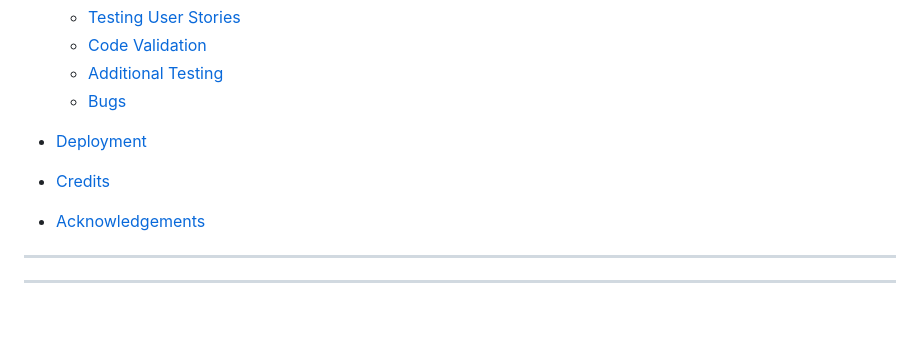
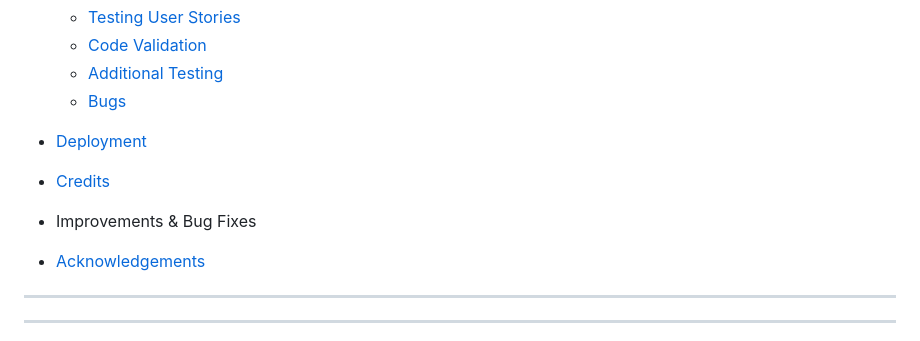
Before and after one commit to mouneeshwarip/Curry-Tales, a Markdown page: README.md, the part around the change. Drawn GitHub-style; blank space fills up the shorter version.

Commit message:
fix major bugs from previous assessment res- add title on TOC

```diff
--- a/README.md
+++ b/README.md
@@ -69,6 +69,7 @@ This fictional website has been created as part of Portfolio Project #5 (Full-St
     * [Bugs](<#bugs>)
 * [Deployment](<#deployment>)
 * [Credits](<#credits>)
+* Improvements & Bug Fixes
 * [Acknowledgements](<#acknowledgements>)
 
 <hr>
```
